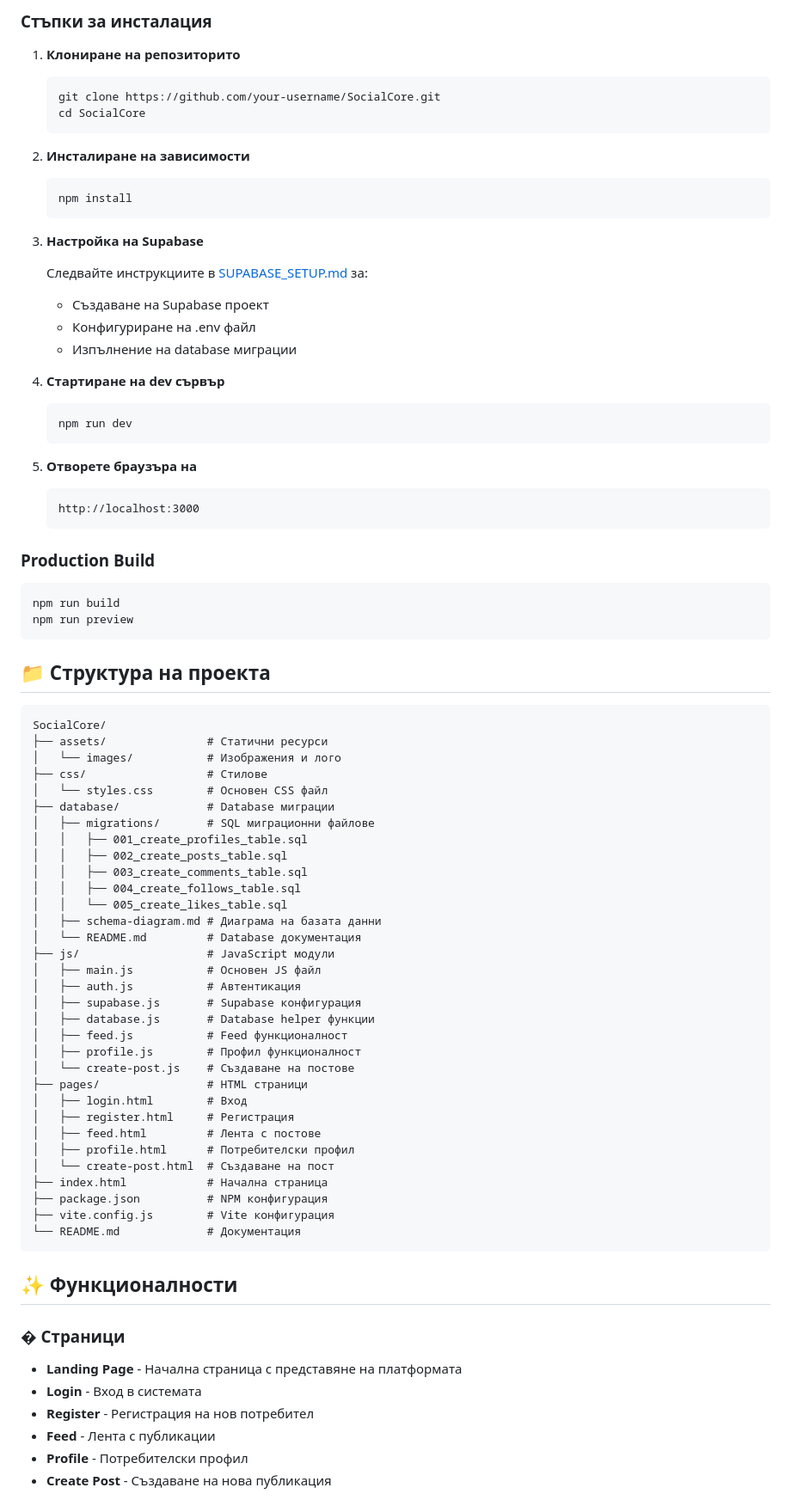
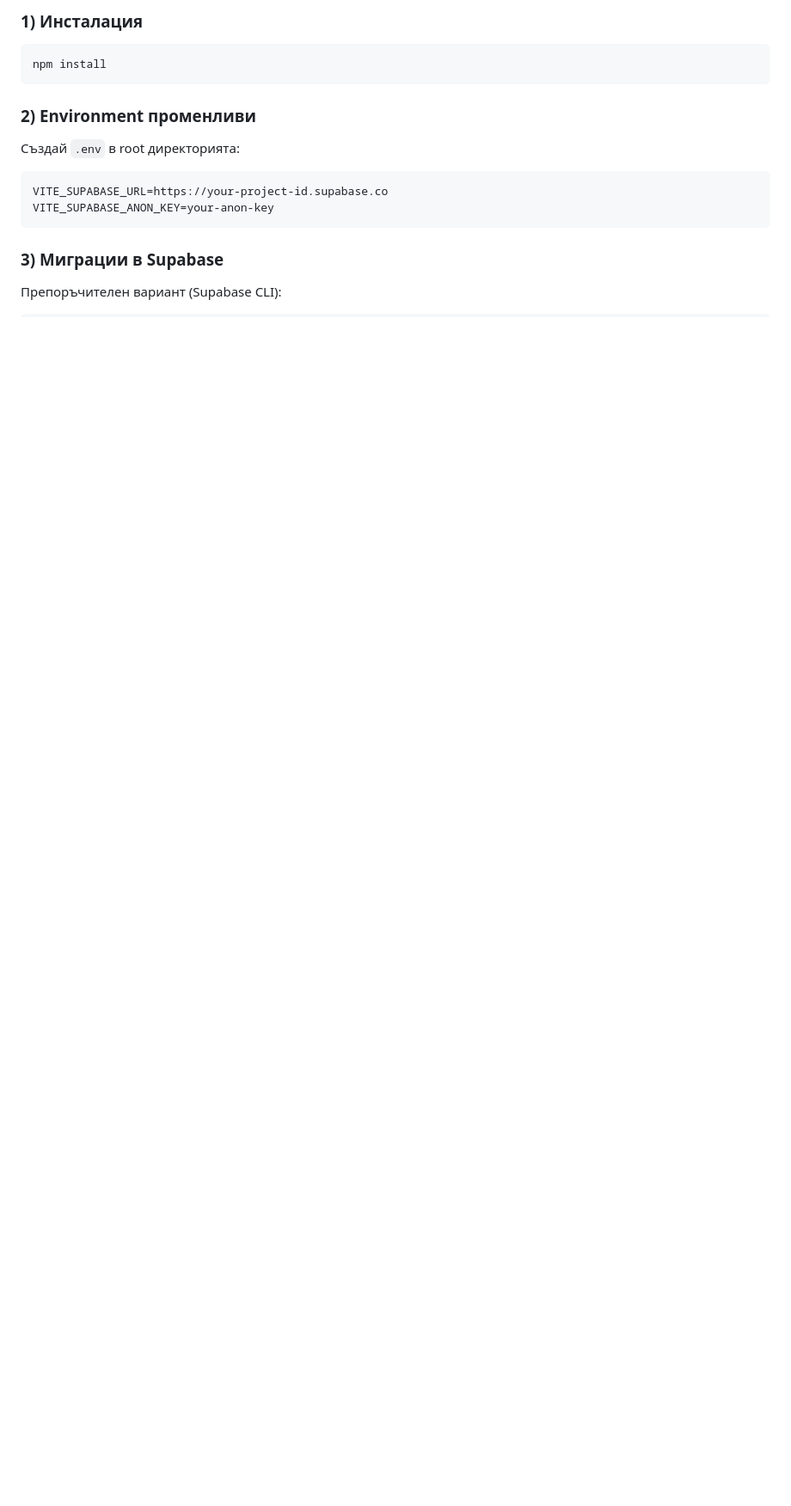
Before and after one commit to ivanpirgozliev/SocialCore, a Markdown page: README.md, the part around one of its changes. Shown at 86% size. Drawn GitHub-style; blank space fills up the shorter version.

Commit message:
docs: update README.md to enhance project description and installation instructions

````diff
--- a/README.md
+++ b/README.md
@@ -47,85 +30,20 @@ SocialCore е уеб базирана социална платформа, ко
 
-### Стъпки за инсталация
-
-1. **Клониране на репозиторито**
-   ```bash
-   git clone https://github.com/your-username/SocialCore.git
-   cd SocialCore
-   ```
-
-2. **Инсталиране на зависимости**
-   ```bash
-   npm install
-   ```
-
-3. **Настройка на Supabase**
-
-   Следвайте инструкциите в [SUPABASE_SETUP.md](./SUPABASE_SETUP.md) за:
-   - Създаване на Supabase проект
-   - Конфигуриране на .env файл
-   - Изпълнение на database миграции
-
-4. **Стартиране на dev сървър**
-   ```bash
-   npm run dev
-   ```
-
-5. **Отворете браузъра на**
-   ```
-   http://localhost:3000
-   ```
-
-### Production Build
+### 1) Инсталация
 
 ```bash
-npm run build
-npm run preview
+npm install
 ```
 
-## 📁 Структура на проекта
+### 2) Environment променливи
 
-```
-SocialCore/
-├── assets/               # Статични ресурси
-│   └── images/           # Изображения и лого
-├── css/                  # Стилове
-│   └── styles.css        # Основен CSS файл
-├── database/             # Database миграции
-│   ├── migrations/       # SQL миграционни файлове
-│   │   ├── 001_create_profiles_table.sql
-│   │   ├── 002_create_posts_table.sql
-│   │   ├── 003_create_comments_table.sql
-│   │   ├── 004_create_follows_table.sql
-│   │   └── 005_create_likes_table.sql
-│   ├── schema-diagram.md # Диаграма на базата данни
-│   └── README.md         # Database документация
-├── js/                   # JavaScript модули
-│   ├── main.js           # Основен JS файл
-│   ├── auth.js           # Автентикация
-│   ├── supabase.js       # Supabase конфигурация
-│   ├── database.js       # Database helper функции
-│   ├── feed.js           # Feed функционалност
-│   ├── profile.js        # Профил функционалност
-│   └── create-post.js    # Създаване на постове
-├── pages/                # HTML страници
-│   ├── login.html        # Вход
-│   ├── register.html     # Регистрация
-│   ├── feed.html         # Лента с постове
-│   ├── profile.html      # Потребителски профил
-│   └── create-post.html  # Създаване на пост
-├── index.html            # Начална страница
-├── package.json          # NPM конфигурация
-├── vite.config.js        # Vite конфигурация
-└── README.md             # Документация
+Създай `.env` в root директорията:
+
+```env
+VITE_SUPABASE_URL=https://your-project-id.supabase.co
+VITE_SUPABASE_ANON_KEY=your-anon-key
 ```
 
-## ✨ Функционалности
+### 3) Миграции в Supabase
 
-### � Страници
-- **Landing Page** - Начална страница с представяне на платформата
-- **Login** - Вход в системата
-- **Register** - Регистрация на нов потребител
-- **Feed** - Лента с публикации
-- **Profile** - Потребителски профил
-- **Create Post** - Създаване на нова публикация
+Препоръчителен вариант (Supabase CLI):
 
````
Also changed, not shown: other parts of README.md (+124 -99 lines).
